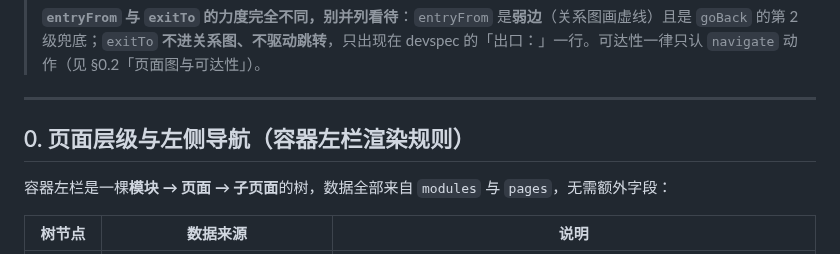
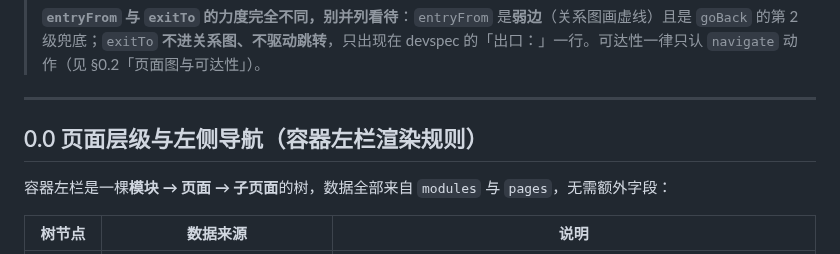
Before and after one commit to jiujiume81/XX-PRD, a Markdown page: references/04-container-schema.md, the part around the change. Rendered like a GitHub page.

Commit message:
docs(04): 消除重复的「## 0.」编号——页面层级改为 0.0，§0.x 引用零漂移

```diff
--- a/references/04-container-schema.md
+++ b/references/04-container-schema.md
@@ -60,7 +60,7 @@
 
 ---
 
-## 0. 页面层级与左侧导航（容器左栏渲染规则）
+## 0.0 页面层级与左侧导航（容器左栏渲染规则）
 
 容器左栏是一棵**模块 → 页面 → 子页面**的树，数据全部来自 `modules` 与 `pages`，无需额外字段：
 
```
